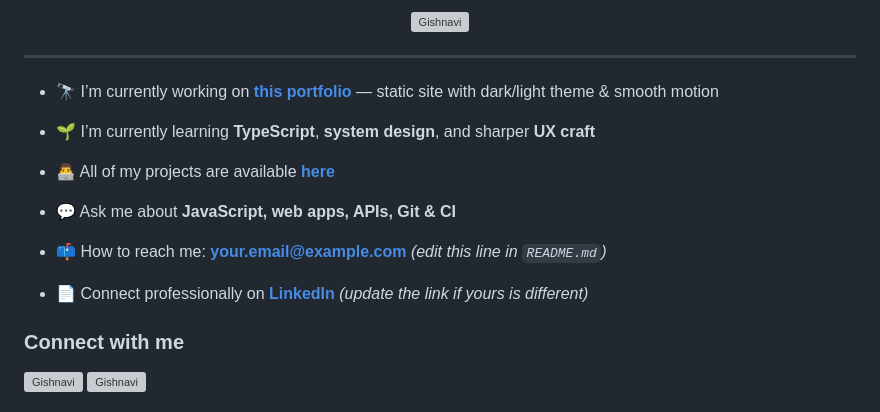
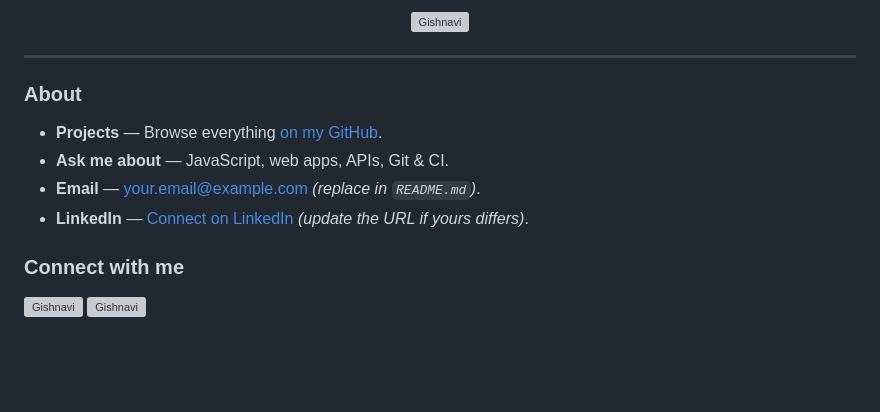
Before and after one commit to Gishnavi/Gishnavi, a Markdown page: README.md, the part around the change. Rendered like a GitHub page; blank space fills up the shorter version; grey boxes are pictures that could not be loaded.

Commit message:
docs: update README structure and content for clarity
Reorganized the README to enhance readability by introducing sections for Projects, Ask me about, Email, and LinkedIn. Updated links and placeholders for better user engagement.

```diff
--- a/README.md
+++ b/README.md
@@ -8,17 +8,12 @@
 
 ---
 
-- 🔭 I’m currently working on [**this portfolio**](https://github.com/Gishnavi/gishnavi-profile) — static site with dark/light theme & smooth motion
+<h3 align="left">About</h3>
 
-- 🌱 I’m currently learning **TypeScript**, **system design**, and sharper **UX craft**
-
-- 👨‍💻 All of my projects are available [**here**](https://github.com/Gishnavi?tab=repositories)
-
-- 💬 Ask me about **JavaScript, web apps, APIs, Git & CI**
-
-- 📫 How to reach me: **your.email@example.com** *(edit this line in `README.md`)*
-
-- 📄 Connect professionally on [**LinkedIn**](https://www.linkedin.com/in/Gishnavi/) *(update the link if yours is different)*
+- **Projects** — Browse everything [on my GitHub](https://github.com/Gishnavi?tab=repositories).
+- **Ask me about** — JavaScript, web apps, APIs, Git & CI.
+- **Email** — [your.email@example.com](mailto:your.email@example.com) *(replace in `README.md`)*.
+- **LinkedIn** — [Connect on LinkedIn](https://www.linkedin.com/in/Gishnavi/) *(update the URL if yours differs)*.
 
 <h3 align="left">Connect with me</h3>
 <p align="left">
```
